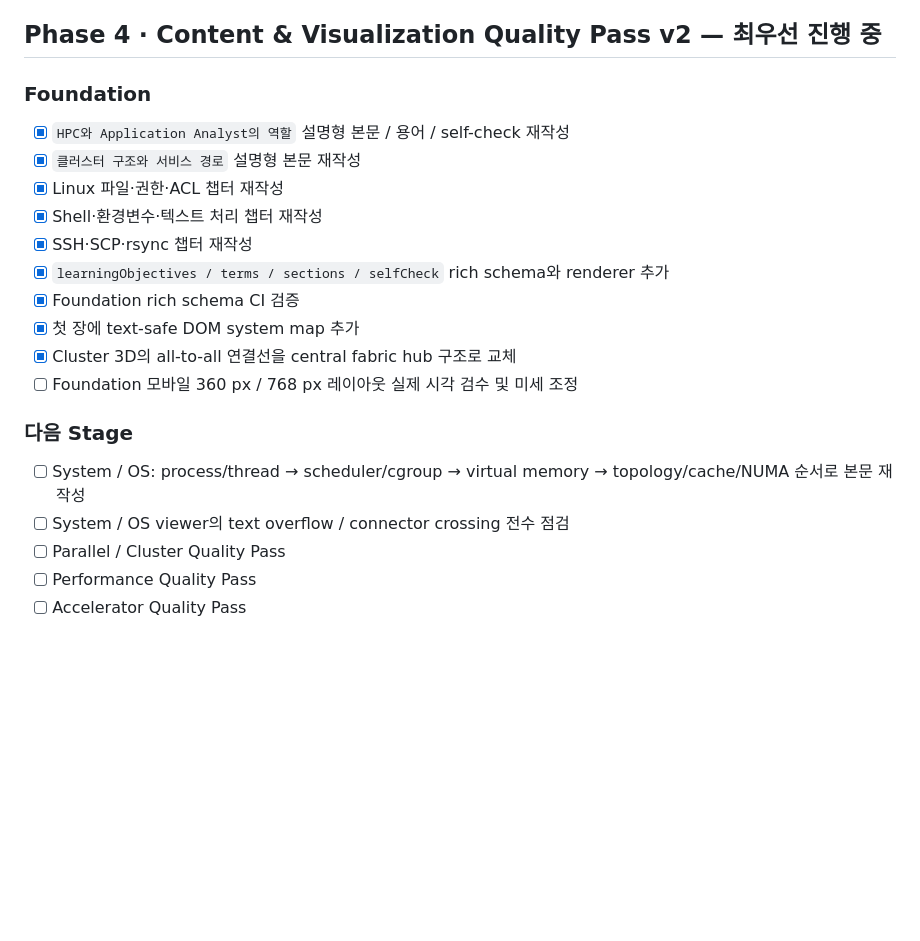
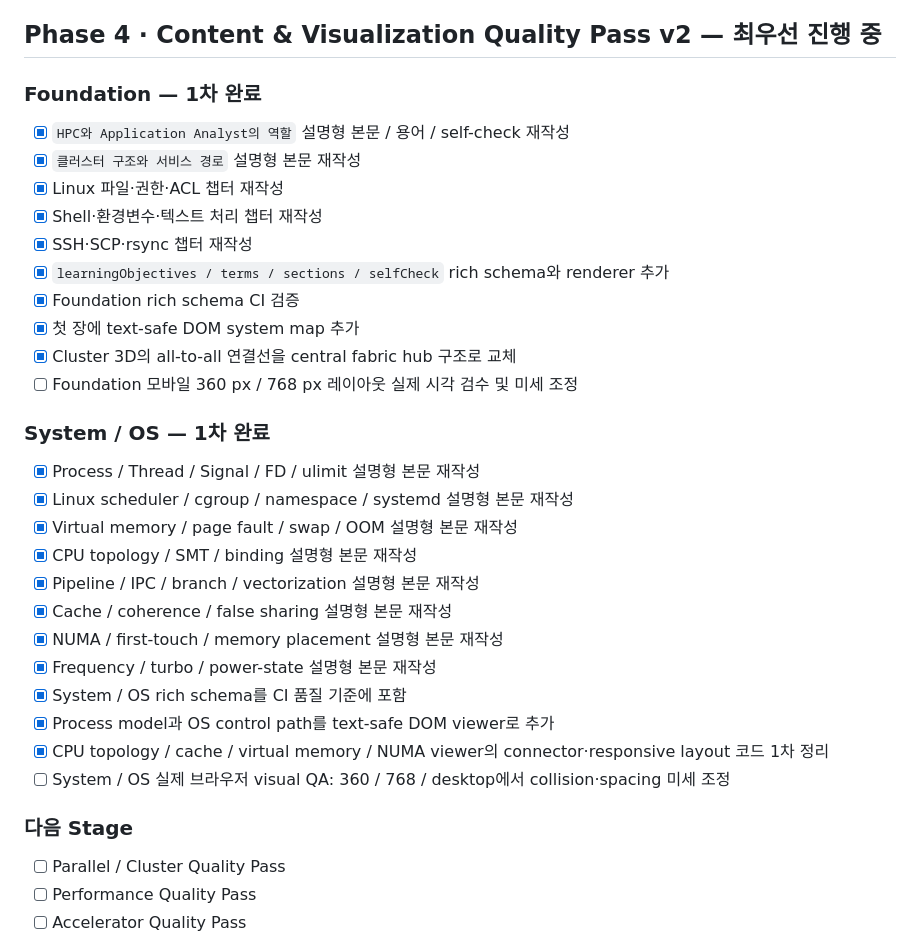
Before and after one commit to ictseoyoungmin/HPC-study, a Markdown page: docs/project/ROADMAP.md, the part around the change. GitHub-like rendering; blank space fills up the shorter version.

Commit message:
Mark System OS quality pass complete

```diff
--- a/docs/project/ROADMAP.md
+++ b/docs/project/ROADMAP.md
@@ -35,7 +35,7 @@
 
 ## Phase 4 · Content & Visualization Quality Pass v2 — 최우선 진행 중
 
-### Foundation
+### Foundation — 1차 완료
 
 - [x] `HPC와 Application Analyst의 역할` 설명형 본문 / 용어 / self-check 재작성
 - [x] `클러스터 구조와 서비스 경로` 설명형 본문 재작성
@@ -48,10 +48,23 @@
 - [x] Cluster 3D의 all-to-all 연결선을 central fabric hub 구조로 교체
 - [ ] Foundation 모바일 360 px / 768 px 레이아웃 실제 시각 검수 및 미세 조정
 
+### System / OS — 1차 완료
+
+- [x] Process / Thread / Signal / FD / ulimit 설명형 본문 재작성
+- [x] Linux scheduler / cgroup / namespace / systemd 설명형 본문 재작성
+- [x] Virtual memory / page fault / swap / OOM 설명형 본문 재작성
+- [x] CPU topology / SMT / binding 설명형 본문 재작성
+- [x] Pipeline / IPC / branch / vectorization 설명형 본문 재작성
+- [x] Cache / coherence / false sharing 설명형 본문 재작성
+- [x] NUMA / first-touch / memory placement 설명형 본문 재작성
+- [x] Frequency / turbo / power-state 설명형 본문 재작성
+- [x] System / OS rich schema를 CI 품질 기준에 포함
+- [x] Process model과 OS control path를 text-safe DOM viewer로 추가
+- [x] CPU topology / cache / virtual memory / NUMA viewer의 connector·responsive layout 코드 1차 정리
+- [ ] System / OS 실제 브라우저 visual QA: 360 / 768 / desktop에서 collision·spacing 미세 조정
+
 ### 다음 Stage
 
-- [ ] System / OS: process/thread → scheduler/cgroup → virtual memory → topology/cache/NUMA 순서로 본문 재작성
-- [ ] System / OS viewer의 text overflow / connector crossing 전수 점검
 - [ ] Parallel / Cluster Quality Pass
 - [ ] Performance Quality Pass
 - [ ] Accelerator Quality Pass
```
